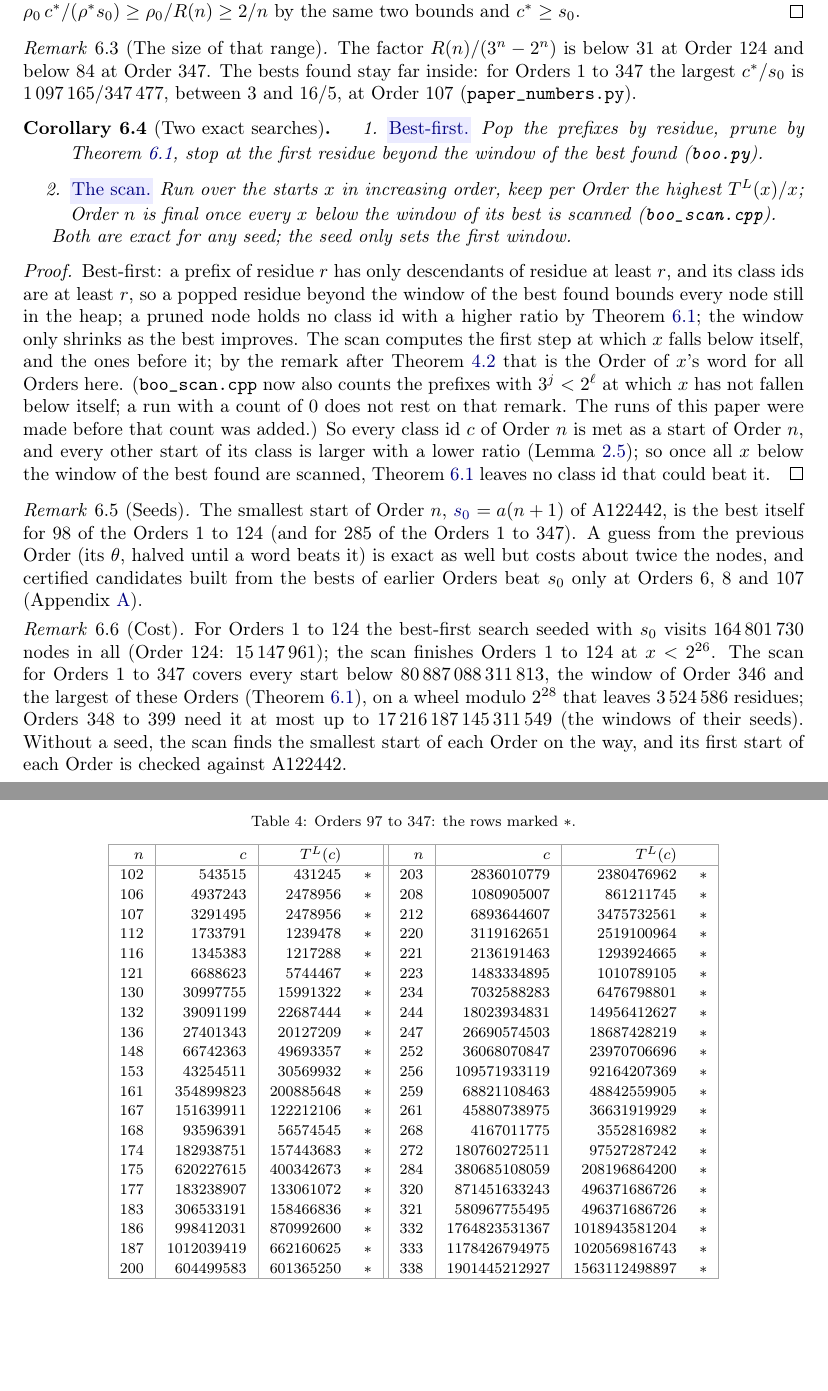
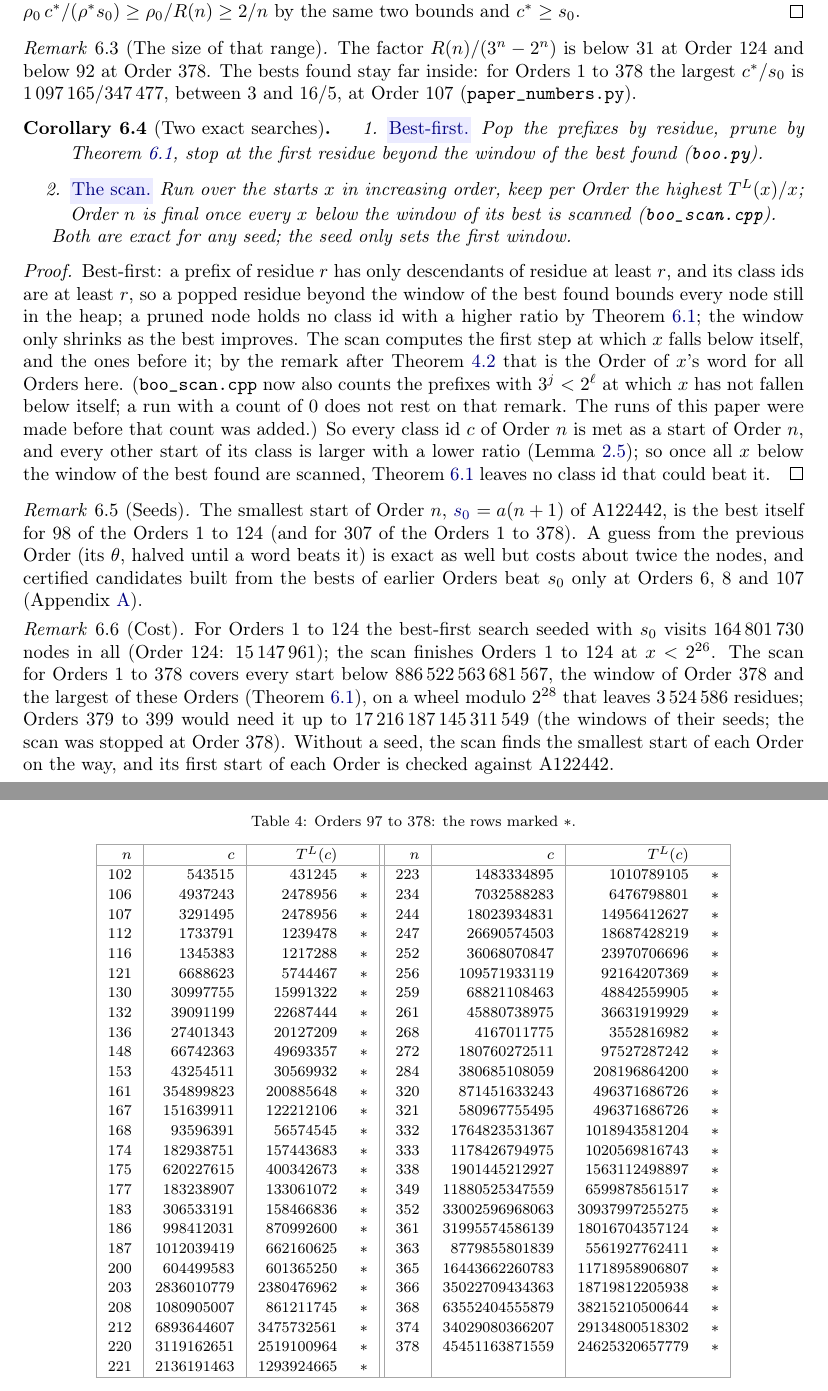
Before and after one commit to druud/Collatz-but-stop-at-the-drop, a LaTeX document (src/R_collatz_stop_at_the_drop_best.tex): two parts of pages 12 and 18 of 20, joined at a grey line, cut so that both start at the same text, the shorter picture padded with empty space. Compiled offline with pdfLaTeX.

Commit message:
Best paper Draft (43): Orders 1..378 (scan stopped at 378): b-file and certificates to 378, Lean cert_rows 378 rows, counts redone
Co-Authored-By: Claude Opus 5.5 <noreply@anthropic.com>

```diff
--- a/src/R_collatz_stop_at_the_drop_best.tex
+++ b/src/R_collatz_stop_at_the_drop_best.tex
@@ -613,7 +613,7 @@
   \Large The start words with the highest drop ratio}
 \author{\textbf{Ruud H.G. van Tol}}
 \date{\begin{tikzpicture}\dropturnfig\end{tikzpicture}\\[5ex]
-  \textbf{Draft (42)}\\[8ex]  % the number of commits of this .tex: one up with each committed change
+  \textbf{Draft (43)}\\[8ex]  % the number of commits of this .tex: one up with each committed change
   {\small\copyright\ 2026 Ruud H.G. van Tol. Licensed under \href{https://creativecommons.org/licenses/by/4.0/}{CC BY 4.0}.}
   % DOI line after the Zenodo upload
 }
@@ -1239,8 +1239,8 @@ $\theta(s_0)/\theta(c^\ast) = \rho_0\,c^\ast/(\rho^\ast s_0) \ge \rho_0/R(n) \ge
 
 \begin{remark}[The size of that range]
 \label{rem:bestrange}
-The factor $R(n)/(3^n - 2^n)$ is below $31$ at Order $124$ and below $84$ at Order $347$. The bests
-found stay far inside: for Orders $1$ to $347$ the largest $c^\ast/s_0$ is $1\,097\,165/347\,477$, between
+The factor $R(n)/(3^n - 2^n)$ is below $31$ at Order $124$ and below $92$ at Order $378$. The bests
+found stay far inside: for Orders $1$ to $378$ the largest $c^\ast/s_0$ is $1\,097\,165/347\,477$, between
 $3$ and $16/5$, at Order $107$ (\texttt{paper\_numbers.py}).
 \end{remark}
 
@@ -1270,7 +1270,7 @@ could beat it.
 \begin{remark}[Seeds]
 \label{rem:seeds}
 \termhere{seed}The smallest start of Order $n$, \keysym{seed}{$s_0$} $= a(n+1)$ of A122442\oeisidx{A122442}, is the best itself for $98$ of the Orders $1$
-to $124$ (and for $285$ of the Orders $1$ to $347$). A guess from the previous Order (its $\theta$, halved until a word beats it) is exact as
+to $124$ (and for $307$ of the Orders $1$ to $378$). A guess from the previous Order (its $\theta$, halved until a word beats it) is exact as
 well but costs about twice the nodes, and certified candidates built from the bests of earlier Orders
 beat $s_0$ only at Orders $6$, $8$ and $107$ (Appendix~\ref{app:failed}).
 \end{remark}
@@ -1278,9 +1278,9 @@ beat $s_0$ only at Orders $6$, $8$ and $107$ (Appendix~\ref{app:failed}).
 \begin{remark}[Cost]
 For Orders $1$ to $124$ the best-first search seeded with $s_0$ visits $164\,801\,730$ nodes in all
 (Order $124$: $15\,147\,961$); the scan finishes Orders $1$ to $124$ at $x < 2^{26}$. The scan for
-Orders $1$ to $347$ covers every start below $80\,887\,088\,311\,813$, the window of Order $346$ and the
+Orders $1$ to $378$ covers every start below $886\,522\,563\,681\,567$, the window of Order $378$ and the
 largest of these Orders (Theorem~\ref{thm:window}), on a wheel modulo $2^{28}$ that leaves $3\,524\,586$ residues; Orders
-$348$ to $399$ need it at most up to $17\,216\,187\,145\,311\,549$ (the windows of their seeds). Without a seed, the scan finds the smallest start of each
+$379$ to $399$ would need it up to $17\,216\,187\,145\,311\,549$ (the windows of their seeds; the scan was stopped at Order $378$). Without a seed, the scan finds the smallest start of each
 Order on the way, and its first start of each Order is checked against A122442.
 \end{remark}
 
@@ -1532,7 +1532,7 @@ $n$ & $c$ & $T^L(c)$ & & $n$ & $c$ & $T^L(c)$ & \\
 \ifpaper\clearpage\fi
 {\footnotesize\setlength{\extrarowheight}{1pt}
 \begin{longtable}{|r|r|rc||r|r|rc|}
-\caption{Orders $97$ to $347$: the rows marked $\ast$.}\label{tab:bests2}\\
+\caption{Orders $97$ to $378$: the rows marked $\ast$.}\label{tab:bests2}\\
 \hline
 $n$ & $c$ & $T^L(c)$ & & $n$ & $c$ & $T^L(c)$ & \\
 \hline
@@ -1541,27 +1541,32 @@ $n$ & $c$ & $T^L(c)$ & & $n$ & $c$ & $T^L(c)$ & \\
 $n$ & $c$ & $T^L(c)$ & & $n$ & $c$ & $T^L(c)$ & \\
 \hline
 \endhead
-102 & 543515 & 431245 & $\ast$ & 203 & 2836010779 & 2380476962 & $\ast$ \\
-106 & 4937243 & 2478956 & $\ast$ & 208 & 1080905007 & 861211745 & $\ast$ \\
-107 & 3291495 & 2478956 & $\ast$ & 212 & 6893644607 & 3475732561 & $\ast$ \\
-112 & 1733791 & 1239478 & $\ast$ & 220 & 3119162651 & 2519100964 & $\ast$ \\
-116 & 1345383 & 1217288 & $\ast$ & 221 & 2136191463 & 1293924665 & $\ast$ \\
-121 & 6688623 & 5744467 & $\ast$ & 223 & 1483334895 & 1010789105 & $\ast$ \\
-130 & 30997755 & 15991322 & $\ast$ & 234 & 7032588283 & 6476798801 & $\ast$ \\
-132 & 39091199 & 22687444 & $\ast$ & 244 & 18023934831 & 14956412627 & $\ast$ \\
-136 & 27401343 & 20127209 & $\ast$ & 247 & 26690574503 & 18687428219 & $\ast$ \\
-148 & 66742363 & 49693357 & $\ast$ & 252 & 36068070847 & 23970706696 & $\ast$ \\
-153 & 43254511 & 30569932 & $\ast$ & 256 & 109571933119 & 92164207369 & $\ast$ \\
-161 & 354899823 & 200885648 & $\ast$ & 259 & 68821108463 & 48842559905 & $\ast$ \\
-167 & 151639911 & 122212106 & $\ast$ & 261 & 45880738975 & 36631919929 & $\ast$ \\
-168 & 93596391 & 56574545 & $\ast$ & 268 & 4167011775 & 3552816982 & $\ast$ \\
-174 & 182938751 & 157443683 & $\ast$ & 272 & 180760272511 & 97527287242 & $\ast$ \\
-175 & 620227615 & 400342673 & $\ast$ & 284 & 380685108059 & 208196864200 & $\ast$ \\
-177 & 183238907 & 133061072 & $\ast$ & 320 & 871451633243 & 496371686726 & $\ast$ \\
-183 & 306533191 & 158466836 & $\ast$ & 321 & 580967755495 & 496371686726 & $\ast$ \\
-186 & 998412031 & 870992600 & $\ast$ & 332 & 1764823531367 & 1018943581204 & $\ast$ \\
-187 & 1012039419 & 662160625 & $\ast$ & 333 & 1178426794975 & 1020569816743 & $\ast$ \\
-200 & 604499583 & 601365250 & $\ast$ & 338 & 1901445212927 & 1563112498897 & $\ast$ \\
+102 & 543515 & 431245 & $\ast$ & 223 & 1483334895 & 1010789105 & $\ast$ \\
+106 & 4937243 & 2478956 & $\ast$ & 234 & 7032588283 & 6476798801 & $\ast$ \\
+107 & 3291495 & 2478956 & $\ast$ & 244 & 18023934831 & 14956412627 & $\ast$ \\
+112 & 1733791 & 1239478 & $\ast$ & 247 & 26690574503 & 18687428219 & $\ast$ \\
+116 & 1345383 & 1217288 & $\ast$ & 252 & 36068070847 & 23970706696 & $\ast$ \\
+121 & 6688623 & 5744467 & $\ast$ & 256 & 109571933119 & 92164207369 & $\ast$ \\
+130 & 30997755 & 15991322 & $\ast$ & 259 & 68821108463 & 48842559905 & $\ast$ \\
+132 & 39091199 & 22687444 & $\ast$ & 261 & 45880738975 & 36631919929 & $\ast$ \\
+136 & 27401343 & 20127209 & $\ast$ & 268 & 4167011775 & 3552816982 & $\ast$ \\
+148 & 66742363 & 49693357 & $\ast$ & 272 & 180760272511 & 97527287242 & $\ast$ \\
+153 & 43254511 & 30569932 & $\ast$ & 284 & 380685108059 & 208196864200 & $\ast$ \\
+161 & 354899823 & 200885648 & $\ast$ & 320 & 871451633243 & 496371686726 & $\ast$ \\
+167 & 151639911 & 122212106 & $\ast$ & 321 & 580967755495 & 496371686726 & $\ast$ \\
+168 & 93596391 & 56574545 & $\ast$ & 332 & 1764823531367 & 1018943581204 & $\ast$ \\
+174 & 182938751 & 157443683 & $\ast$ & 333 & 1178426794975 & 1020569816743 & $\ast$ \\
+175 & 620227615 & 400342673 & $\ast$ & 338 & 1901445212927 & 1563112498897 & $\ast$ \\
+177 & 183238907 & 133061072 & $\ast$ & 349 & 11880525347559 & 6599878561517 & $\ast$ \\
+183 & 306533191 & 158466836 & $\ast$ & 352 & 33002596968063 & 30937997255275 & $\ast$ \\
+186 & 998412031 & 870992600 & $\ast$ & 361 & 31995574586139 & 18016704357124 & $\ast$ \\
+187 & 1012039419 & 662160625 & $\ast$ & 363 & 8779855801839 & 5561927762411 & $\ast$ \\
+200 & 604499583 & 601365250 & $\ast$ & 365 & 16443662260783 & 11718958906807 & $\ast$ \\
+203 & 2836010779 & 2380476962 & $\ast$ & 366 & 35022709434363 & 18719812205938 & $\ast$ \\
+208 & 1080905007 & 861211745 & $\ast$ & 368 & 63552404555879 & 38215210500644 & $\ast$ \\
+212 & 6893644607 & 3475732561 & $\ast$ & 374 & 34029080366207 & 29134800518302 & $\ast$ \\
+220 & 3119162651 & 2519100964 & $\ast$ & 378 & 45451163871559 & 24625320657779 & $\ast$ \\
+221 & 2136191463 & 1293924665 & $\ast$ &  &  &  &  \\
 \hline
 \end{longtable}
 }
```
Also changed, not shown: CHANGES.md (+5 -0 lines), README.md, R_collatz_stop_at_the_drop_best.pdf, src/R_collatz_stop_at_the_drop_best.tex (42 more changed lines).
